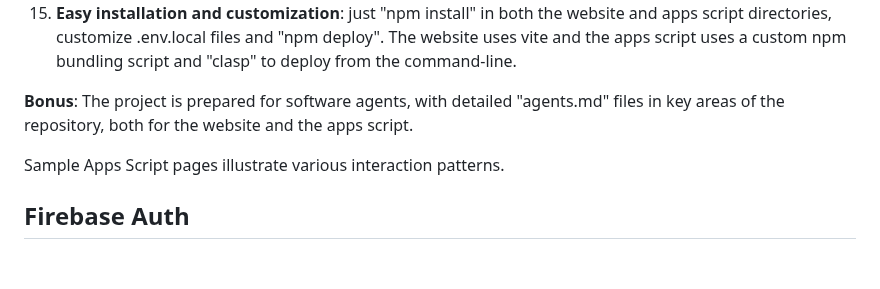
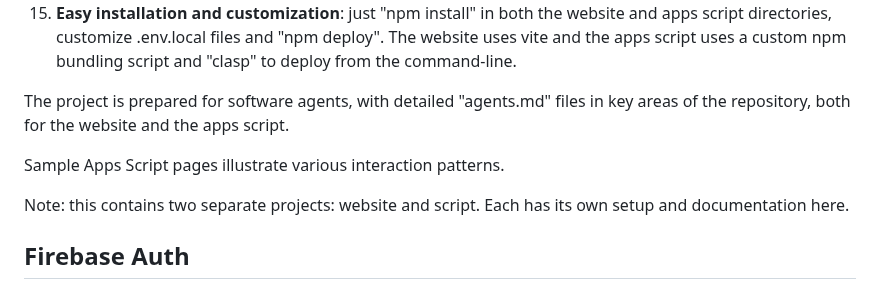
Before and after one commit to zmandel/demosite_appscript, a Markdown page: readme.md, the part around the change. Drawn GitHub-style; blank space fills up the shorter version.

```diff
--- a/readme.md
+++ b/readme.md
@@ -18,9 +18,11 @@ Integrates Google Apps Script webapps into a standard website, addressing the fo
 14. **Fullscreen support**
 15. **Easy installation and customization**: just "npm install" in both the website and apps script directories, customize .env.local files and "npm deploy". The website uses vite and the apps script uses a custom npm bundling script and "clasp" to deploy from the command-line.
 
-**Bonus**: The project is prepared for software agents, with detailed "agents.md" files in key areas of the repository, both for the website and the apps script.
+The project is prepared for software agents, with detailed "agents.md" files in key areas of the repository, both for the website and the apps script.
 
 Sample Apps Script pages illustrate various interaction patterns.
+
+Note: this contains two separate projects: website and script. Each has its own setup and documentation here.
 
 ## Firebase Auth
 I implemented this because I couldnt find a good firebase UI that could be a) bundable (generates much smaller code) and b) handled all possible cases in the auth flow.
```
